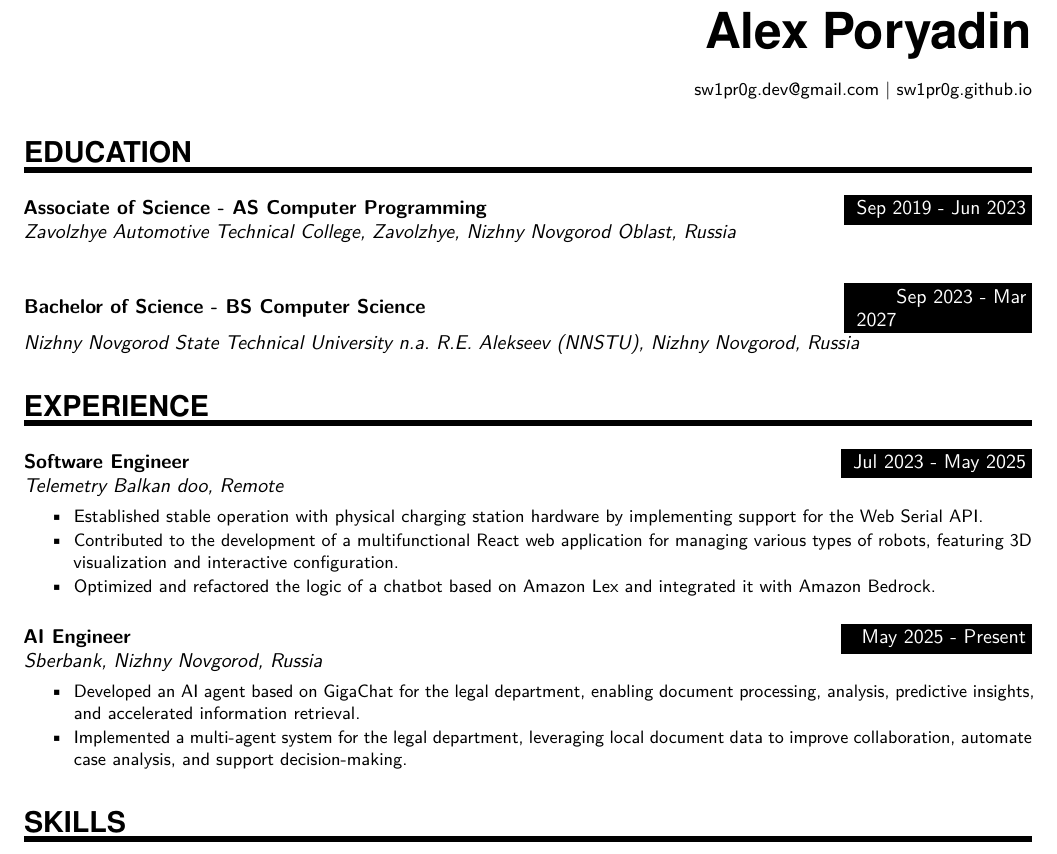
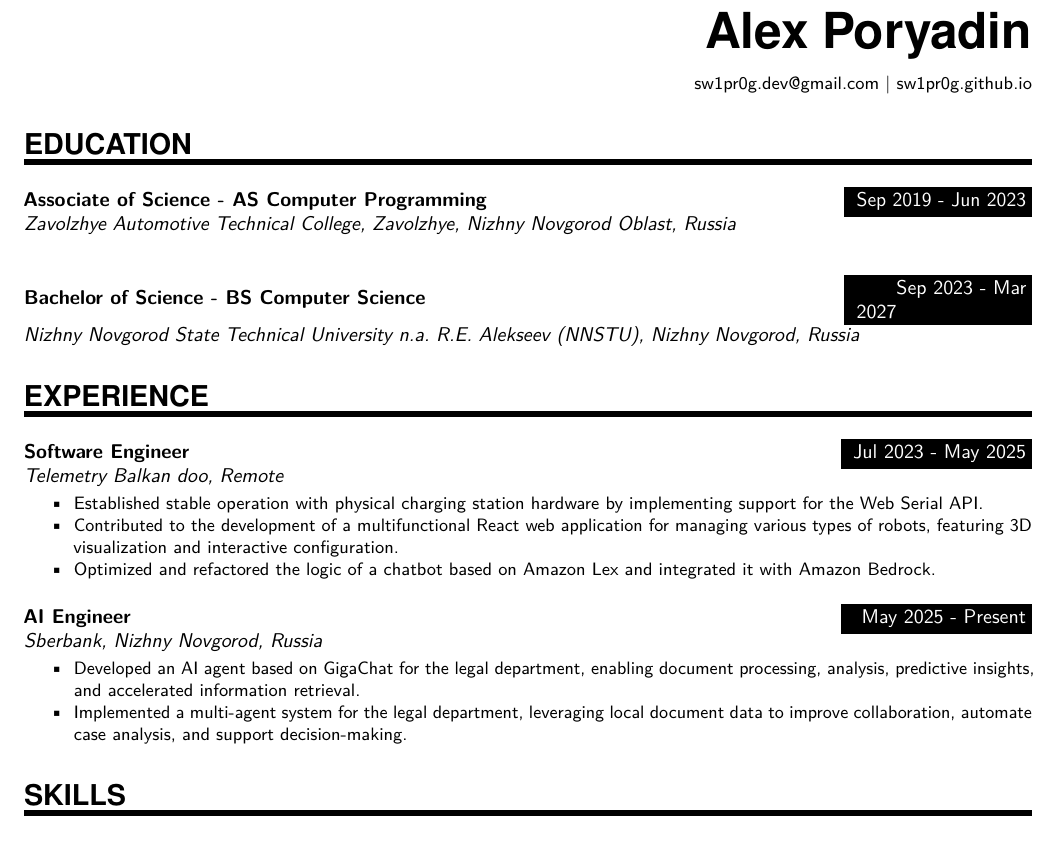
Before and after one commit to sw1pr0g/resume, a LaTeX CV (resume.tmpl.tex): part of the page, cut so that both start at the same text. Compiled offline with pdfLaTeX.

Commit message:
replace units to pt

```diff
--- a/resume.tmpl.tex
+++ b/resume.tmpl.tex
@@ -6,7 +6,7 @@
 \usepackage[protrusion=true,expansion=true]{microtype}
 \usepackage[svgnames]{xcolor}  % Colours by their 'svgnames'
 \usepackage[margin=0.75in]{geometry}
-  \textheight=700px
+  \textheight=525pt
 \usepackage{url}
 \usepackage{lmodern} % Allow arbitrary font sizes
 \usepackage{textcomp}
```
